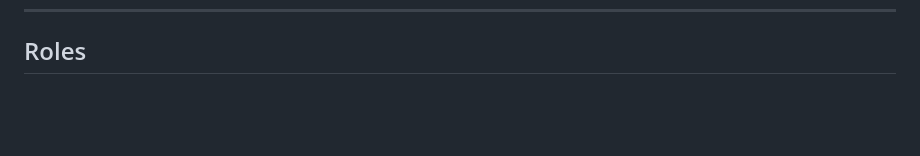
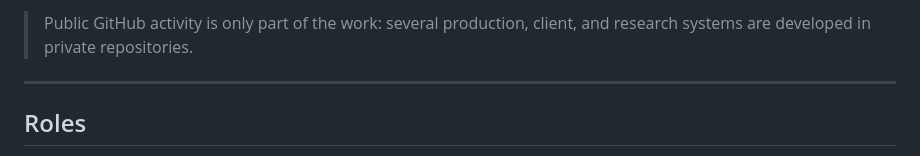
Before and after one commit to joyboy257/joyboy257, a Markdown page: README.md, the part around one of its changes. Drawn GitHub-style; blank space fills up the shorter version.

```diff
--- a/README.md
+++ b/README.md
@@ -168,3 +183,7 @@ Docker · GitHub Actions · Linux · Vercel · DigitalOcean · n8n · CI/CD · c
+> Public GitHub activity is only part of the work: several production, client, and research systems are developed in private repositories.
+
+---
+
 ## Roles
 
 I am interested in graduate and early-career opportunities in **Applied AI, AI/ML Engineering, Software Engineering, and Forward-Deployed Engineering** in Singapore or remotely.
```
Also changed, not shown: other parts of README.md (+15 -2 lines).
